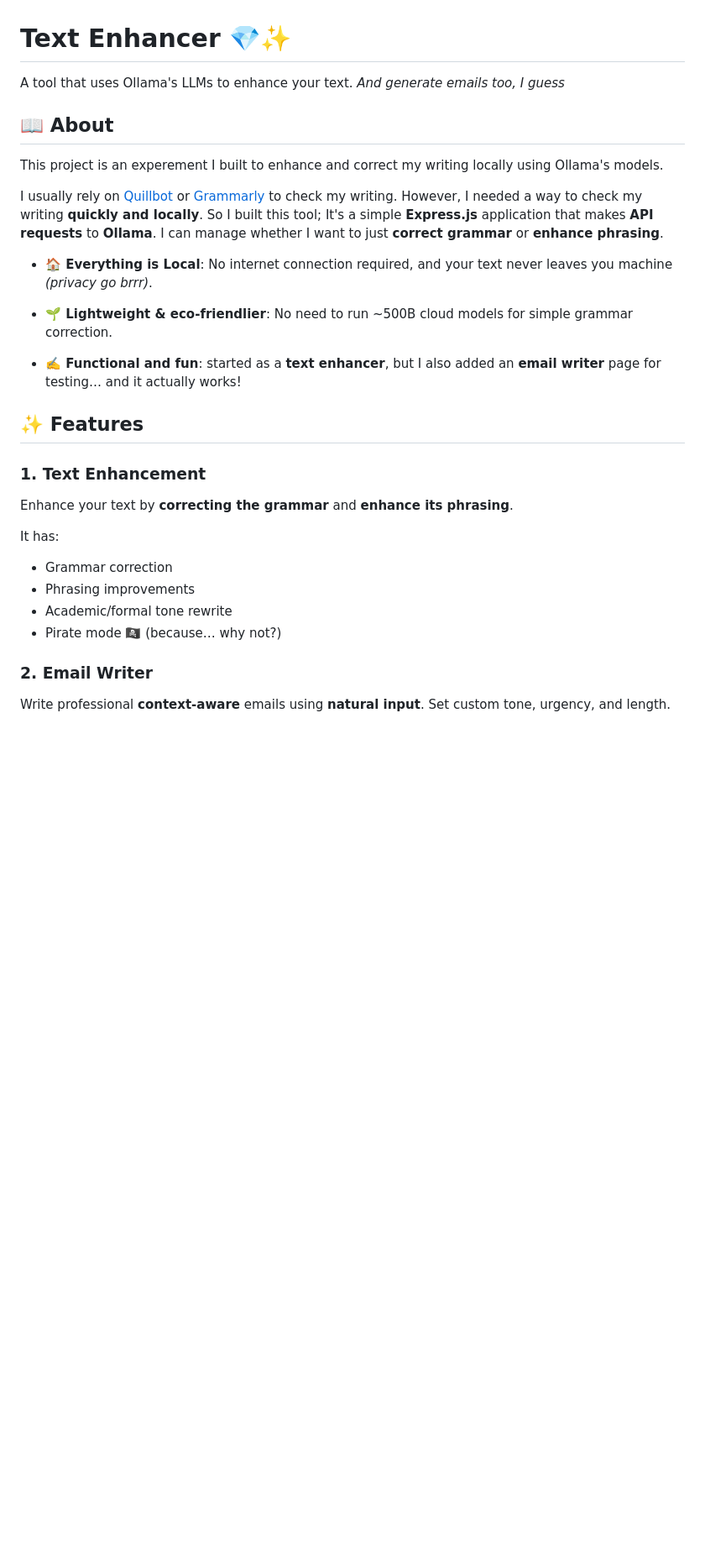
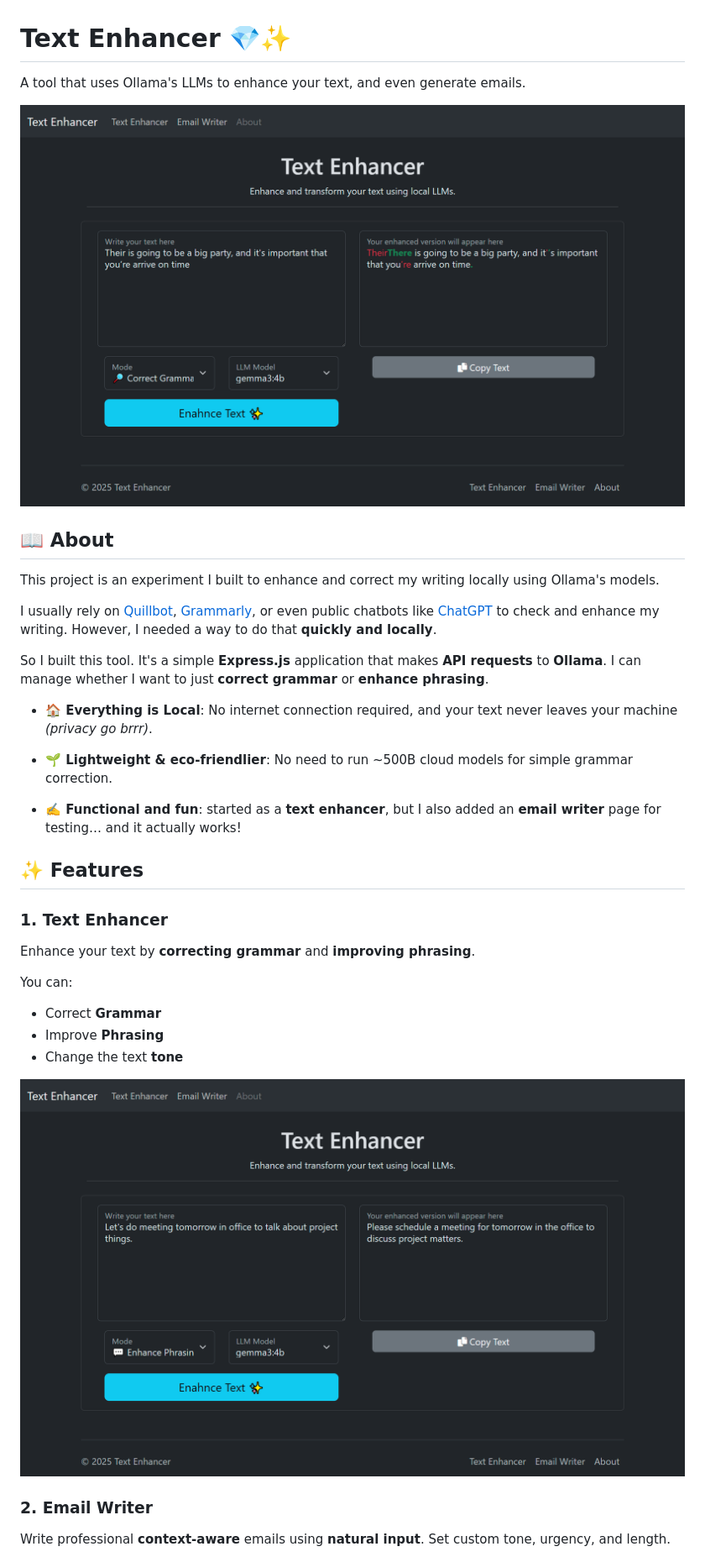
Before and after one commit to CuzImAzizx/text-enhancer, a Markdown page: README.md, the part around the change printed below. Shown: that part at 84% size. GitHub-like rendering; pictures changed too: docs/assets/image_1.png (added), docs/assets/image_2.png (added); blank space fills up the shorter version.

Commit message:
docs: Update README and added assets

```diff
--- a/README.md
+++ b/README.md
@@ -1,14 +1,18 @@
 # Text Enhancer 💎✨
 
-A tool that uses Ollama's LLMs to enhance your text. _And generate emails too, I guess_
+A tool that uses Ollama's LLMs to enhance your text, and even generate emails.
+
+![](docs/assets/image_1.png)
 
 ## 📖 About
 
-This project is an experement I built to enhance and correct my writing locally using Ollama's models.
+This project is an experiment I built to enhance and correct my writing locally using Ollama's models.
 
-I usually rely on [Quillbot](https://quillbot.com/grammar-check) or [Grammarly](https://www.grammarly.com/grammar-check) to check my writing. However, I needed a way to check my writing **quickly and locally**. So I built this tool; It's a simple **Express.js** application that makes **API requests** to **Ollama**. I can manage whether I want to just **correct grammar** or **enhance phrasing**.
+I usually rely on [Quillbot](https://quillbot.com/grammar-check), [Grammarly](https://www.grammarly.com/grammar-check), or even public chatbots like [ChatGPT](https://chatgpt.com/) to check and enhance my writing. However, I needed a way to do that **quickly and locally**.
 
-- **🏠 Everything is Local**: No internet connection required, and your text never leaves you machine _(privacy go brrr)_.
+So I built this tool. It's a simple **Express.js** application that makes **API requests** to **Ollama**. I can manage whether I want to just **correct grammar** or **enhance phrasing**.
+
+- **🏠 Everything is Local**: No internet connection required, and your text never leaves your machine _(privacy go brrr)_.
 
 - **🌱 Lightweight & eco-friendlier**: No need to run ~500B cloud models for simple grammar correction.
 
@@ -17,15 +21,16 @@ I usually rely on [Quillbot](https://quillbot.com/grammar-check) or [Grammarly](
 
 ## ✨ Features
 
-### 1. Text Enhancement
+### 1. Text Enhancer
 
-Enhance your text by **correcting the grammar** and **enhance its phrasing**.
+Enhance your text by **correcting grammar** and **improving phrasing**.
 
-It has:
-- Grammar correction
-- Phrasing improvements
-- Academic/formal tone rewrite
-- Pirate mode 🏴‍☠️ (because… why not?)
+You can:
+- Correct **Grammar**
+- Improve **Phrasing**
+- Change the text **tone**
+
+![](docs/assets/image_2.png)
 
 ### 2. Email Writer
 
```
Also changed, not shown: other parts of README.md (+56 -1 lines), docs/assets/image_3.png (added).
